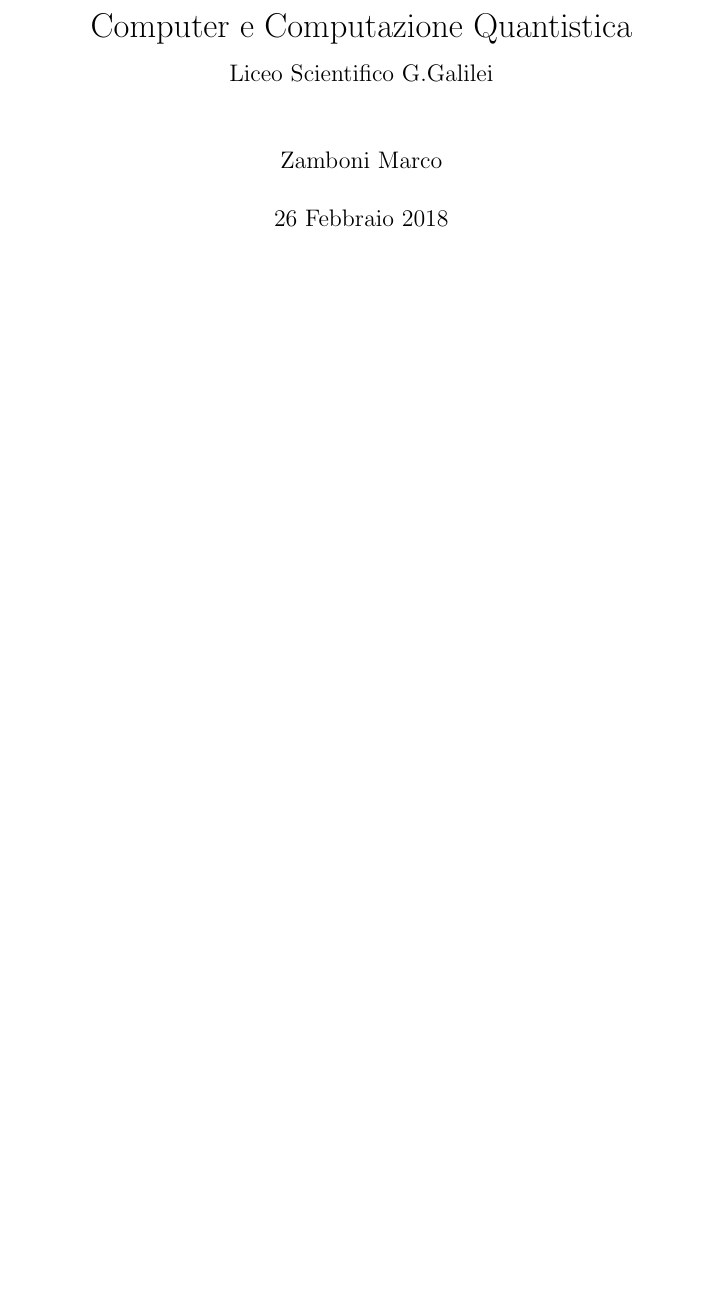
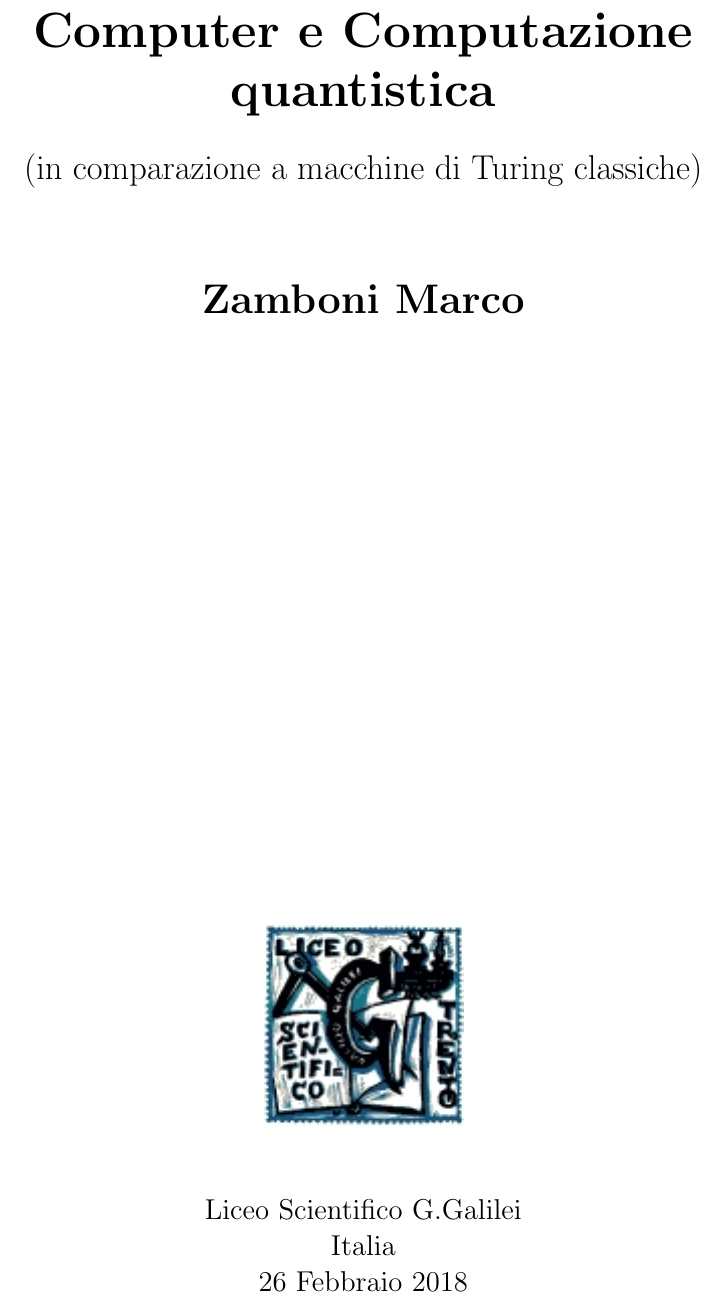
Before and after one commit to ZamboniM/quantumComputing, a LaTeX document (quantumComputing.tex, which reads titolo.tex): part of page 1 of 6, cut so that both start at the same text, the shorter picture padded with empty space. Compiled offline with pdfLaTeX.

Commit message:
Modified title page

```diff
--- /dev/null
+++ b/titolo.tex
@@ -0,0 +1,14 @@
+\begin{titlepage}
+    \begin{center}
+        \vspace*{1cm}
+
+        \Huge
+        \textbf{Computer e Computazione quantistica}
+
+        \vspace{0.5cm}
+		\LARGE
+        (in comparazione a macchine di Turing classiche)
+
+        \vspace{1.5cm}
+        \huge
+        \textbf{Zamboni Marco}
@@ -0,0 +22,5 @@
+        Italia\\
+        26 Febbraio 2018
+
+    \end{center}
+\end{titlepage}
```
Also changed, not shown: quantumComputing.tex (+8 -3 lines), images/logoG.png (added), titolo.tex (7 more changed lines).
